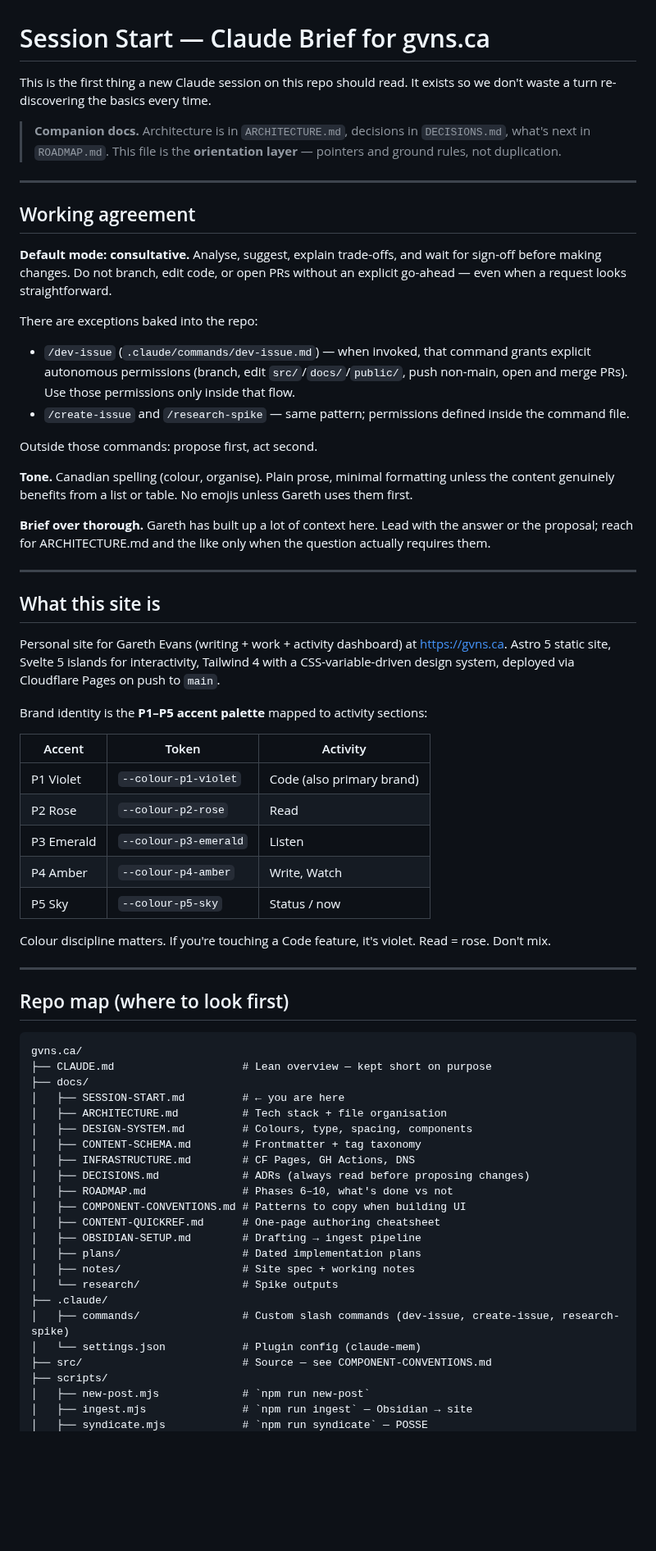
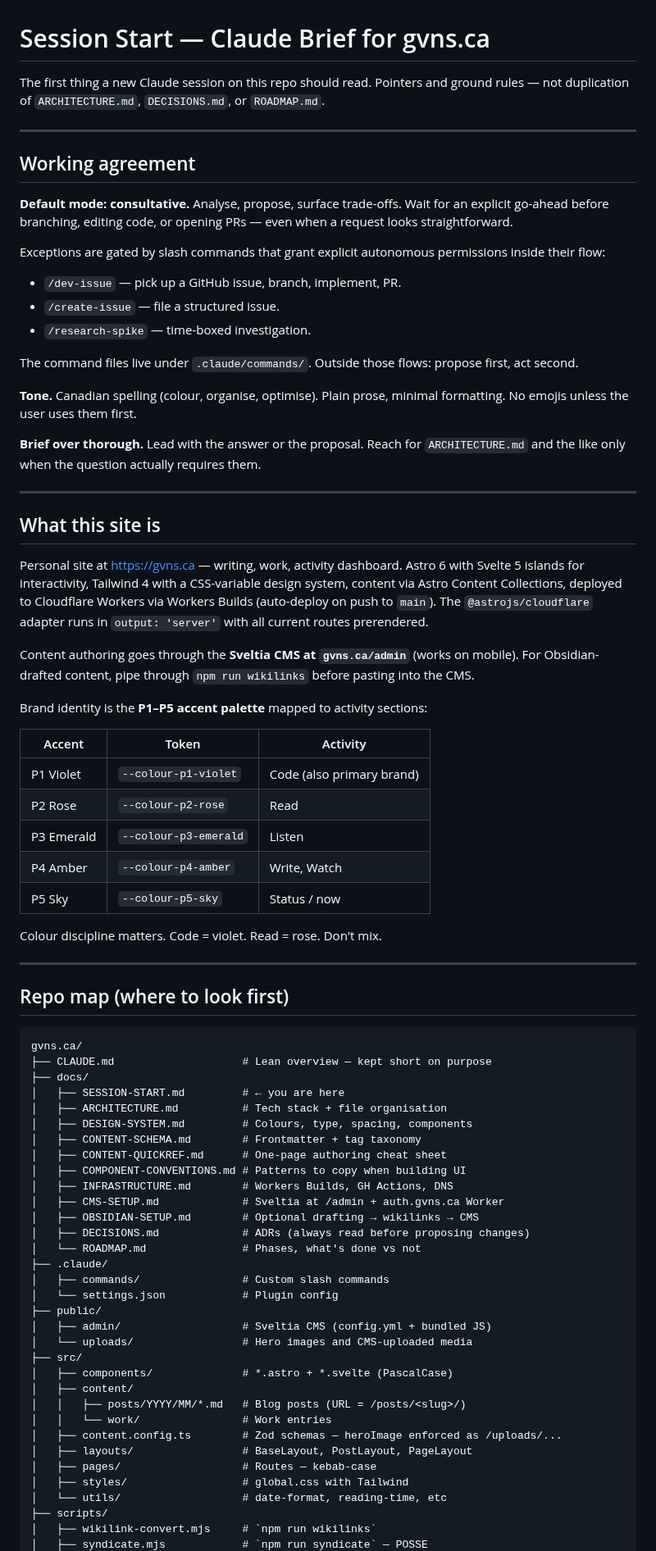
Before and after one commit to ggfevans/gvns.ca, a Markdown page: docs/SESSION-START.md, the part around one of its changes. Shown at 82% size. Drawn GitHub-style; blank space fills up the shorter version.

```diff
--- a/docs/SESSION-START.md
+++ b/docs/SESSION-START.md
@@ -1,31 +1,32 @@
 # Session Start — Claude Brief for gvns.ca
 
-This is the first thing a new Claude session on this repo should read. It exists so we don't waste a turn re-discovering the basics every time.
-
-> **Companion docs.** Architecture is in `ARCHITECTURE.md`, decisions in `DECISIONS.md`, what's next in `ROADMAP.md`. This file is the **orientation layer** — pointers and ground rules, not duplication.
+The first thing a new Claude session on this repo should read. Pointers and ground rules — not duplication of `ARCHITECTURE.md`, `DECISIONS.md`, or `ROADMAP.md`.
 
 ---
 
 ## Working agreement
 
-**Default mode: consultative.** Analyse, suggest, explain trade-offs, and wait for sign-off before making changes. Do not branch, edit code, or open PRs without an explicit go-ahead — even when a request looks straightforward.
+**Default mode: consultative.** Analyse, propose, surface trade-offs. Wait for an explicit go-ahead before branching, editing code, or opening PRs — even when a request looks straightforward.
 
-There are exceptions baked into the repo:
+Exceptions are gated by slash commands that grant explicit autonomous permissions inside their flow:
 
-- `/dev-issue` (`.claude/commands/dev-issue.md`) — when invoked, that command grants explicit autonomous permissions (branch, edit `src/`/`docs/`/`public/`, push non-main, open and merge PRs). Use those permissions only inside that flow.
-- `/create-issue` and `/research-spike` — same pattern; permissions defined inside the command file.
+- `/dev-issue` — pick up a GitHub issue, branch, implement, PR.
+- `/create-issue` — file a structured issue.
+- `/research-spike` — time-boxed investigation.
 
-Outside those commands: propose first, act second.
+The command files live under `.claude/commands/`. Outside those flows: propose first, act second.
 
-**Tone.** Canadian spelling (colour, organise). Plain prose, minimal formatting unless the content genuinely benefits from a list or table. No emojis unless Gareth uses them first.
+**Tone.** Canadian spelling (colour, organise, optimise). Plain prose, minimal formatting. No emojis unless the user uses them first.
 
-**Brief over thorough.** Gareth has built up a lot of context here. Lead with the answer or the proposal; reach for ARCHITECTURE.md and the like only when the question actually requires them.
+**Brief over thorough.** Lead with the answer or the proposal. Reach for `ARCHITECTURE.md` and the like only when the question actually requires them.
 
 ---
 
 ## What this site is
 
-Personal site for Gareth Evans (writing + work + activity dashboard) at https://gvns.ca. Astro 5 static site, Svelte 5 islands for interactivity, Tailwind 4 with a CSS-variable-driven design system, deployed via Cloudflare Pages on push to `main`.
+Personal site at https://gvns.ca — writing, work, activity dashboard. Astro 6 with Svelte 5 islands for interactivity, Tailwind 4 with a CSS-variable design system, content via Astro Content Collections, deployed to Cloudflare Workers via Workers Builds (auto-deploy on push to `main`). The `@astrojs/cloudflare` adapter runs in `output: 'server'` with all current routes prerendered.
+
+Content authoring goes through the **Sveltia CMS at `gvns.ca/admin`** (works on mobile). For Obsidian-drafted content, pipe through `npm run wikilinks` before pasting into the CMS.
 
 Brand identity is the **P1–P5 accent palette** mapped to activity sections:
 
@@ -37,7 +38,7 @@ Brand identity is the **P1–P5 accent palette** mapped to activity sections:
 | P4 Amber | `--colour-p4-amber` | Write, Watch |
 | P5 Sky | `--colour-p5-sky` | Status / now |
 
-Colour discipline matters. If you're touching a Code feature, it's violet. Read = rose. Don't mix.
+Colour discipline matters. Code = violet. Read = rose. Don't mix.
 
 ---
 
@@ -51,20 +52,29 @@ gvns.ca/
 │   ├── ARCHITECTURE.md          # Tech stack + file organisation
 │   ├── DESIGN-SYSTEM.md         # Colours, type, spacing, components
 │   ├── CONTENT-SCHEMA.md        # Frontmatter + tag taxonomy
-│   ├── INFRASTRUCTURE.md        # CF Pages, GH Actions, DNS
+│   ├── CONTENT-QUICKREF.md      # One-page authoring cheat sheet
+│   ├── COMPONENT-CONVENTIONS.md # Patterns to copy when building UI
+│   ├── INFRASTRUCTURE.md        # Workers Builds, GH Actions, DNS
+│   ├── CMS-SETUP.md             # Sveltia at /admin + auth.gvns.ca Worker
+│   ├── OBSIDIAN-SETUP.md        # Optional drafting → wikilinks → CMS
 │   ├── DECISIONS.md             # ADRs (always read before proposing changes)
-│   ├── ROADMAP.md               # Phases 6–10, what's done vs not
-│   ├── COMPONENT-CONVENTIONS.md # Patterns to copy when building UI
-│   ├── CONTENT-QUICKREF.md      # One-page authoring cheatsheet
-│   ├── OBSIDIAN-SETUP.md        # Drafting → ingest pipeline
-│   ├── plans/                   # Dated implementation plans
-│   ├── notes/                   # Site spec + working notes
-│   └── research/                # Spike outputs
+│   └── ROADMAP.md               # Phases, what's done vs not
 ├── .claude/
-│   ├── commands/                # Custom slash commands (dev-issue, create-issue, research-spike)
-│   └── settings.json            # Plugin config (claude-mem)
-├── src/                         # Source — see COMPONENT-CONVENTIONS.md
+│   ├── commands/                # Custom slash commands
+│   └── settings.json            # Plugin config
+├── public/
+│   ├── admin/                   # Sveltia CMS (config.yml + bundled JS)
+│   └── uploads/                 # Hero images and CMS-uploaded media
+├── src/
+│   ├── components/              # *.astro + *.svelte (PascalCase)
+│   ├── content/
+│   │   ├── posts/YYYY/MM/*.md   # Blog posts (URL = /posts/<slug>/)
+│   │   └── work/                # Work entries
+│   ├── content.config.ts        # Zod schemas — heroImage enforced as /uploads/...
+│   ├── layouts/                 # BaseLayout, PostLayout, PageLayout
+│   ├── pages/                   # Routes — kebab-case
+│   ├── styles/                  # global.css with Tailwind
+│   └── utils/                   # date-format, reading-time, etc
 ├── scripts/
-│   ├── new-post.mjs             # `npm run new-post`
-│   ├── ingest.mjs               # `npm run ingest` — Obsidian → site
+│   ├── wikilink-convert.mjs     # `npm run wikilinks`
 │   ├── syndicate.mjs            # `npm run syndicate` — POSSE
```
Also changed, not shown: other parts of docs/SESSION-START.md (+26 -48 lines), docs/CONTENT-QUICKREF.md (+37 -63 lines).
